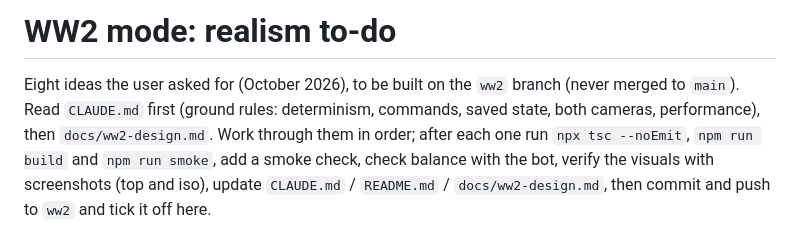
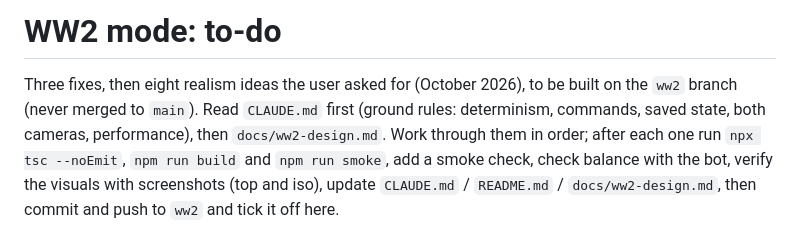
Before and after one commit to rschalch/warzone-td, a Markdown page: todo.md, the part around one of its changes. Drawn GitHub-style.

```diff
--- a/todo.md
+++ b/todo.md
@@ -1,6 +1,6 @@
-# WW2 mode: realism to-do
+# WW2 mode: to-do
 
-Eight ideas the user asked for (October 2026), to be built on the `ww2` branch (never merged to `main`).
+Three fixes, then eight realism ideas the user asked for (October 2026), to be built on the `ww2` branch (never merged to `main`).
 Read `CLAUDE.md` first (ground rules: determinism, commands, saved state, both cameras, performance), then
 `docs/ww2-design.md`. Work through them in order; after each one run `npx tsc --noEmit`, `npm run build` and
 `npm run smoke`, add a smoke check, check balance with the bot, verify the visuals with screenshots (top and
```
Also changed, not shown: other parts of todo.md (+51 -0 lines), CLAUDE.md (+1 -1 lines).
